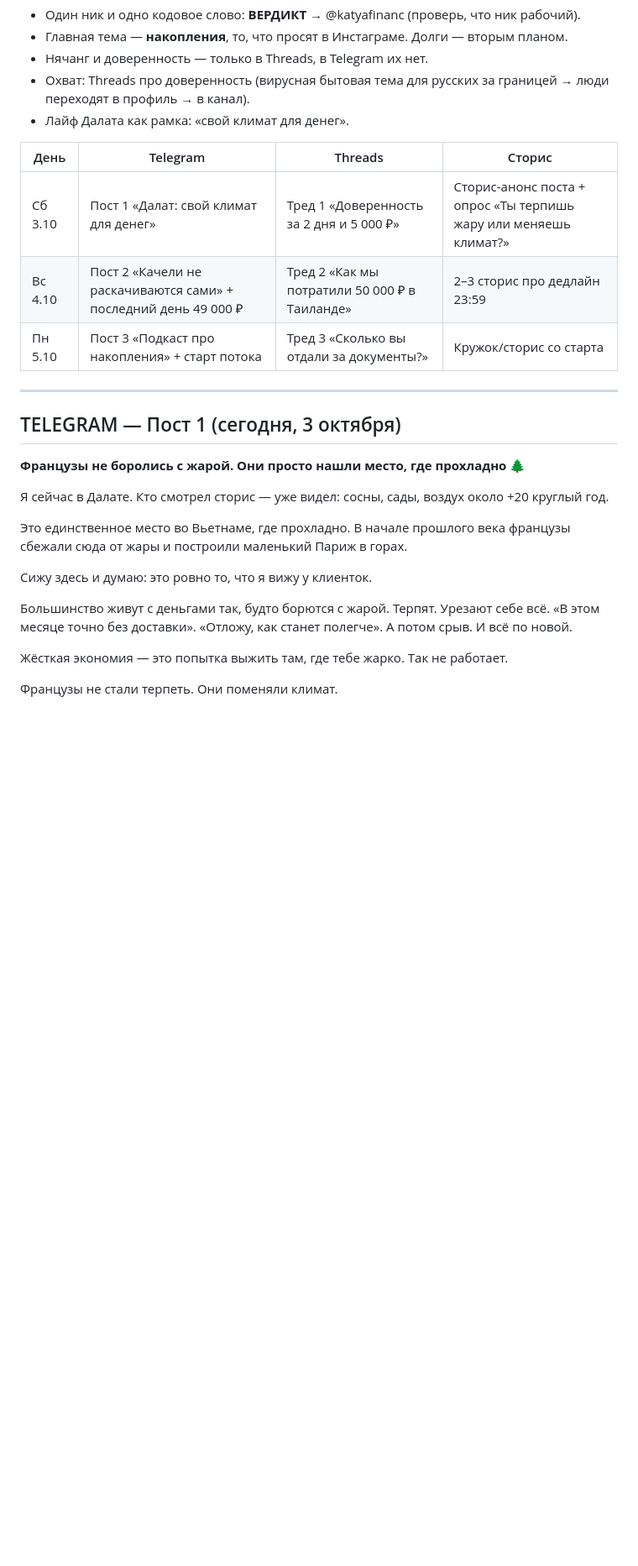
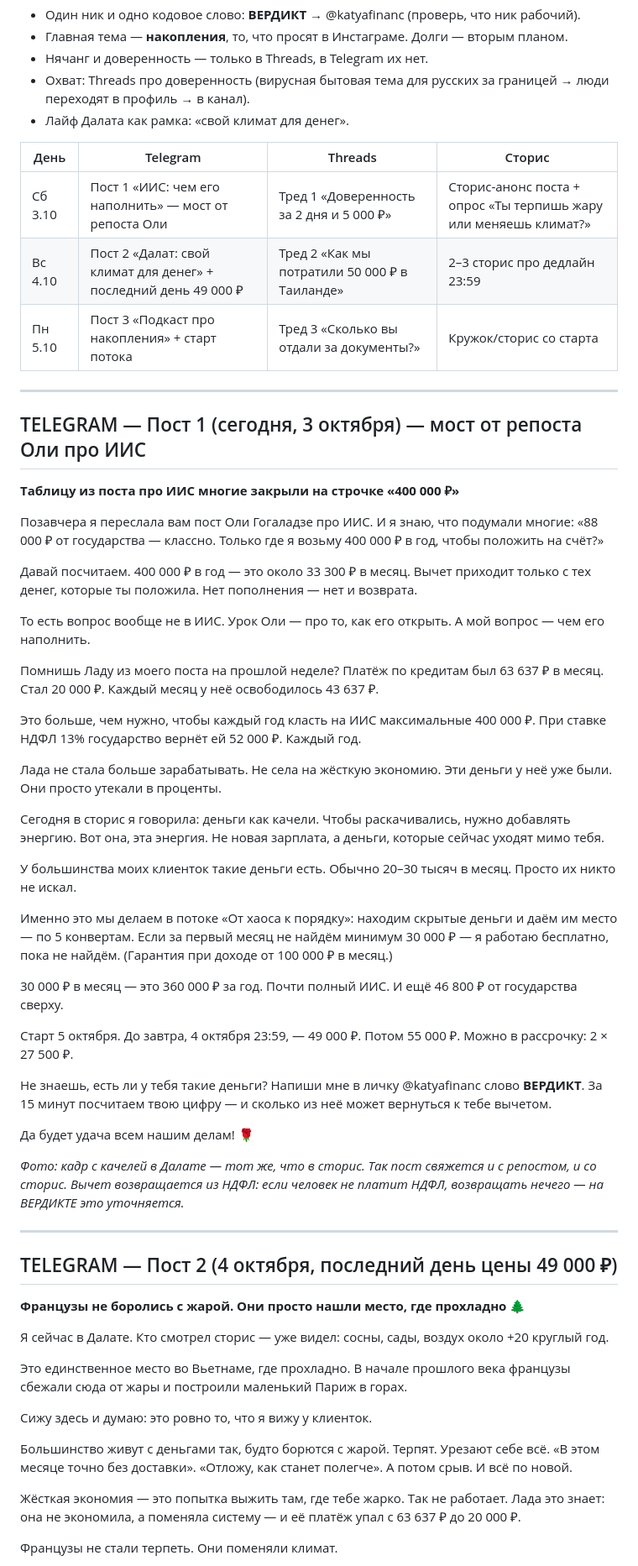
Before and after one commit to KatyaShanti/My-code, a Markdown page: content/2026-10-03_контент-линия_3_дня.md, the part around one of its changes. Shown at 84% size. Drawn GitHub-style; blank space fills up the shorter version.

Commit message:
Bridge today's Telegram post from the forwarded IIS post
Co-Authored-By: Claude Opus 5.5 <noreply@anthropic.com>
Claude-Session: https://claude.ai/code/session_01Njsqt1Nkx8b5Cm6tZ2K7Uu

```diff
--- a/content/2026-10-03_контент-линия_3_дня.md
+++ b/content/2026-10-03_контент-линия_3_дня.md
@@ -19,13 +19,70 @@
 
 | День | Telegram | Threads | Сторис |
 |---|---|---|---|
-| Сб 3.10 | Пост 1 «Далат: свой климат для денег» | Тред 1 «Доверенность за 2 дня и 5 000 ₽» | Сторис-анонс поста + опрос «Ты терпишь жару или меняешь климат?» |
-| Вс 4.10 | Пост 2 «Качели не раскачиваются сами» + последний день 49 000 ₽ | Тред 2 «Как мы потратили 50 000 ₽ в Таиланде» | 2–3 сторис про дедлайн 23:59 |
+| Сб 3.10 | Пост 1 «ИИС: чем его наполнить» — мост от репоста Оли | Тред 1 «Доверенность за 2 дня и 5 000 ₽» | Сторис-анонс поста + опрос «Ты терпишь жару или меняешь климат?» |
+| Вс 4.10 | Пост 2 «Далат: свой климат для денег» + последний день 49 000 ₽ | Тред 2 «Как мы потратили 50 000 ₽ в Таиланде» | 2–3 сторис про дедлайн 23:59 |
 | Пн 5.10 | Пост 3 «Подкаст про накопления» + старт потока | Тред 3 «Сколько вы отдали за документы?» | Кружок/сторис со старта |
 
 ---
 
-## TELEGRAM — Пост 1 (сегодня, 3 октября)
+## TELEGRAM — Пост 1 (сегодня, 3 октября) — мост от репоста Оли про ИИС
+
+**Таблицу из поста про ИИС многие закрыли на строчке «400 000 ₽»**
+
+Позавчера я переслала вам пост Оли Гогаладзе про ИИС.
+И я знаю, что подумали многие:
+«88 000 ₽ от государства — классно. Только где я возьму 400 000 ₽ в год, чтобы положить на счёт?»
+
+Давай посчитаем.
+400 000 ₽ в год — это около 33 300 ₽ в месяц.
+Вычет приходит только с тех денег, которые ты положила. Нет пополнения — нет и возврата.
+
+То есть вопрос вообще не в ИИС.
+Урок Оли — про то, как его открыть.
+А мой вопрос — чем его наполнить.
+
+Помнишь Ладу из моего поста на прошлой неделе?
+Платёж по кредитам был 63 637 ₽ в месяц. Стал 20 000 ₽.
+Каждый месяц у неё освободилось 43 637 ₽.
+
+Это больше, чем нужно, чтобы каждый год класть на ИИС максимальные 400 000 ₽.
+При ставке НДФЛ 13% государство вернёт ей 52 000 ₽. Каждый год.
+
+Лада не стала больше зарабатывать.
+Не села на жёсткую экономию.
+Эти деньги у неё уже были. Они просто утекали в проценты.
+
+Сегодня в сторис я говорила: деньги как качели. Чтобы раскачивались, нужно добавлять энергию.
+Вот она, эта энергия.
+Не новая зарплата, а деньги, которые сейчас уходят мимо тебя.
+
+У большинства моих клиенток такие деньги есть. Обычно 20–30 тысяч в месяц.
+Просто их никто не искал.
+
+Именно это мы делаем в потоке «От хаоса к порядку»:
+находим скрытые деньги и даём им место — по 5 конвертам.
+Если за первый месяц не найдём минимум 30 000 ₽ — я работаю бесплатно, пока не найдём.
+(Гарантия при доходе от 100 000 ₽ в месяц.)
+
+30 000 ₽ в месяц — это 360 000 ₽ за год. Почти полный ИИС.
+И ещё 46 800 ₽ от государства сверху.
+
+Старт 5 октября.
+До завтра, 4 октября 23:59, — 49 000 ₽. Потом 55 000 ₽.
+Можно в рассрочку: 2 × 27 500 ₽.
+
+Не знаешь, есть ли у тебя такие деньги?
+Напиши мне в личку @katyafinanc слово **ВЕРДИКТ**.
+За 15 минут посчитаем твою цифру — и сколько из неё может вернуться к тебе вычетом.
+
+Да будет удача всем нашим делам! 🌹
+
+*Фото: кадр с качелей в Далате — тот же, что в сторис. Так пост свяжется и с репостом, и со сторис.*
+*Вычет возвращается из НДФЛ: если человек не платит НДФЛ, возвращать нечего — на ВЕРДИКТЕ это уточняется.*
+
+---
+
+## TELEGRAM — Пост 2 (4 октября, последний день цены 49 000 ₽)
 
 **Французы не боролись с жарой. Они просто нашли место, где прохладно 🌲**
 
@@ -44,6 +101,7 @@
 А потом срыв. И всё по новой.
 
 Жёсткая экономия — это попытка выжить там, где тебе жарко. Так не работает.
+Лада это знает: она не экономила, а поменяла систему — и её платёж упал с 63 637 ₽ до 20 000 ₽.
 
 Французы не стали терпеть. Они поменяли климат.
 
```
Also changed, not shown: other parts of content/2026-10-03_контент-линия_3_дня.md (+4 -52 lines).
